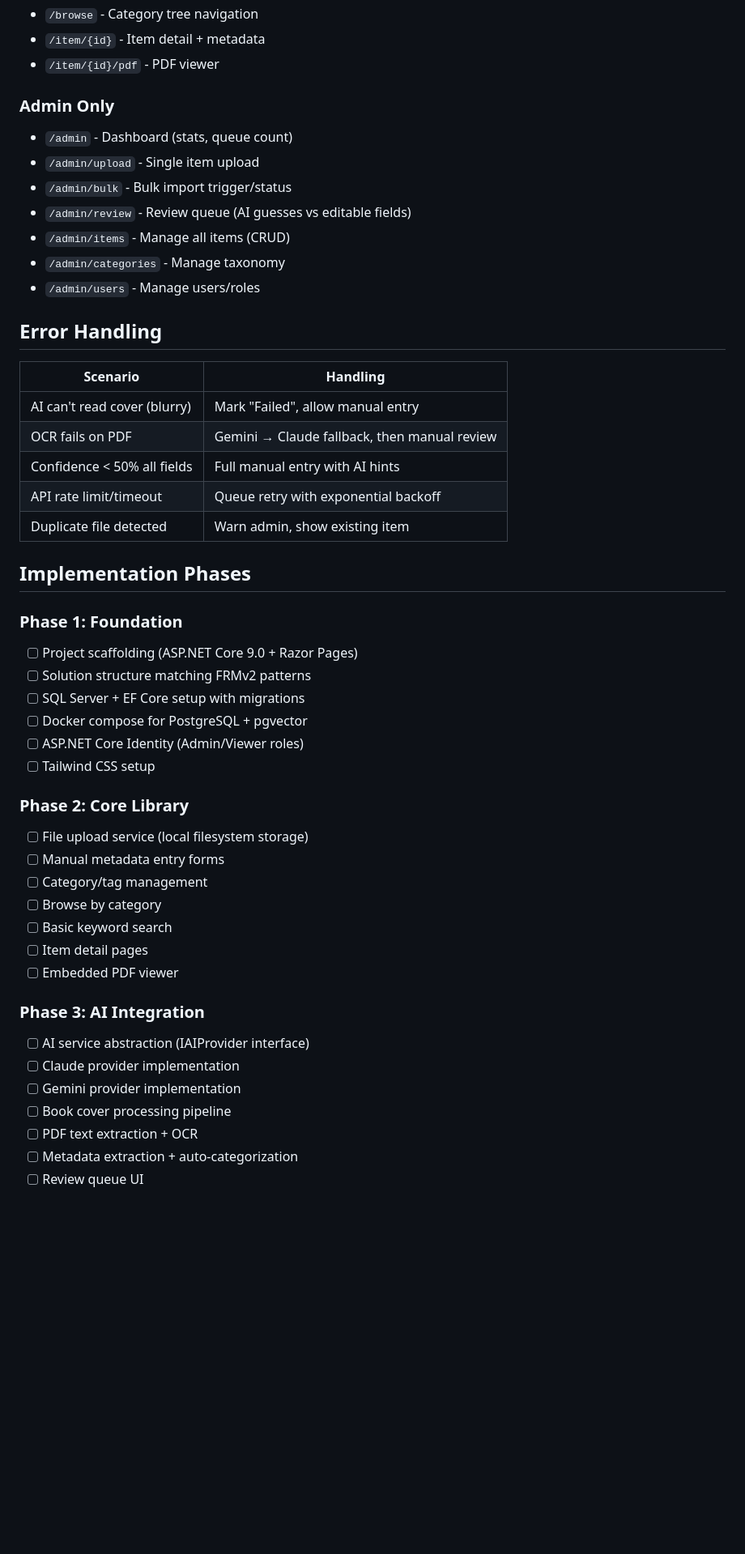
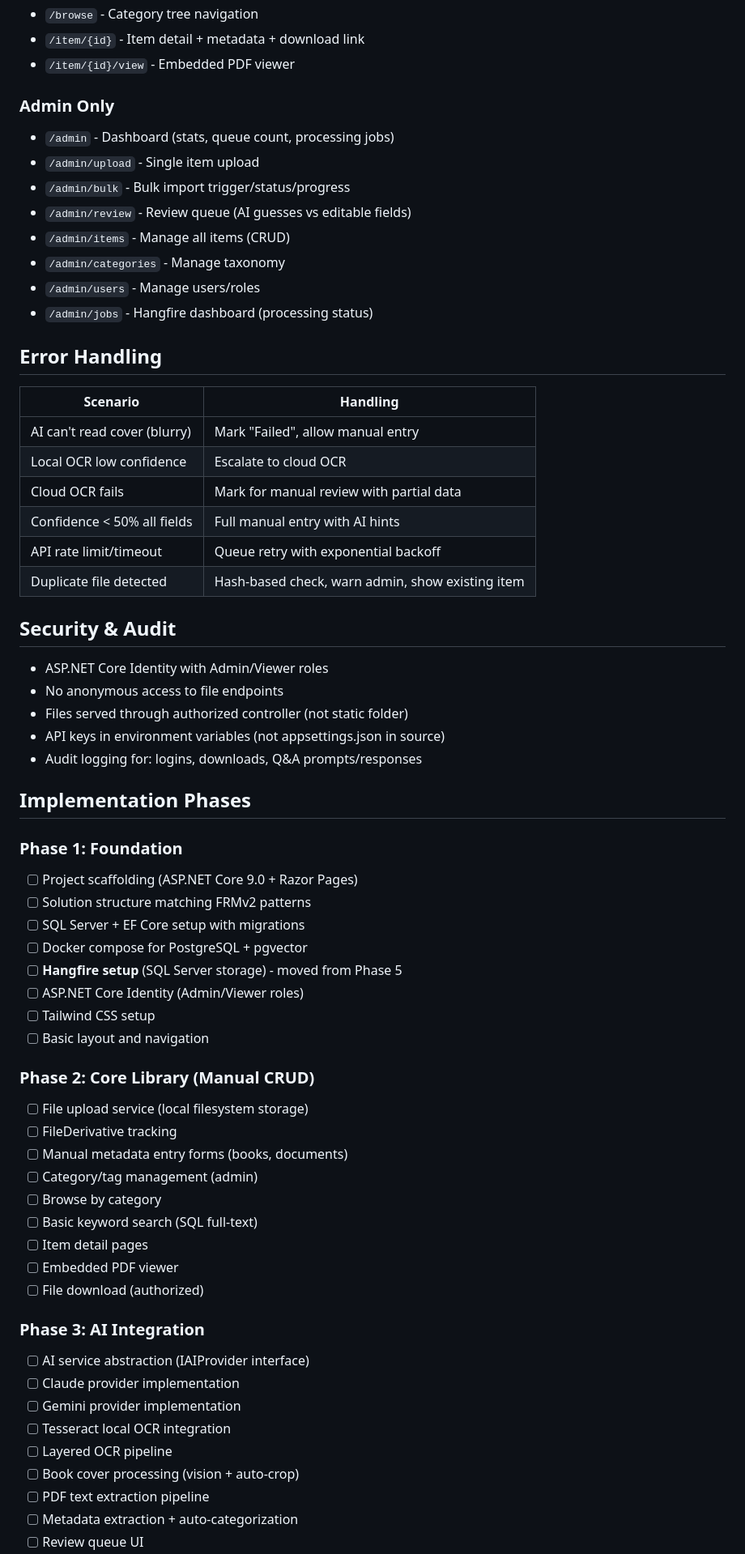
Before and after one commit to Symcrapico/BriansLegacyV2, a Markdown page: docs/plans/2026-01-18-brianslegacy-design.md, the part around one of its changes. Shown at 81% size. Rendered like a GitHub page; blank space fills up the shorter version.

```diff
--- a/docs/plans/2026-01-18-brianslegacy-design.md
+++ b/docs/plans/2026-01-18-brianslegacy-design.md
@@ -151,25 +205,35 @@ AI auto-generates additional tags for cross-cutting details (years, railway comp
 - `/browse` - Category tree navigation
-- `/item/{id}` - Item detail + metadata
-- `/item/{id}/pdf` - PDF viewer
+- `/item/{id}` - Item detail + metadata + download link
+- `/item/{id}/view` - Embedded PDF viewer
 
 ### Admin Only
-- `/admin` - Dashboard (stats, queue count)
+- `/admin` - Dashboard (stats, queue count, processing jobs)
 - `/admin/upload` - Single item upload
-- `/admin/bulk` - Bulk import trigger/status
+- `/admin/bulk` - Bulk import trigger/status/progress
 - `/admin/review` - Review queue (AI guesses vs editable fields)
 - `/admin/items` - Manage all items (CRUD)
 - `/admin/categories` - Manage taxonomy
 - `/admin/users` - Manage users/roles
+- `/admin/jobs` - Hangfire dashboard (processing status)
 
 ## Error Handling
 
 | Scenario | Handling |
 |----------|----------|
 | AI can't read cover (blurry) | Mark "Failed", allow manual entry |
-| OCR fails on PDF | Gemini → Claude fallback, then manual review |
+| Local OCR low confidence | Escalate to cloud OCR |
+| Cloud OCR fails | Mark for manual review with partial data |
 | Confidence < 50% all fields | Full manual entry with AI hints |
 | API rate limit/timeout | Queue retry with exponential backoff |
-| Duplicate file detected | Warn admin, show existing item |
+| Duplicate file detected | Hash-based check, warn admin, show existing item |
+
+## Security & Audit
+
+- ASP.NET Core Identity with Admin/Viewer roles
+- No anonymous access to file endpoints
+- Files served through authorized controller (not static folder)
+- API keys in environment variables (not appsettings.json in source)
+- Audit logging for: logins, downloads, Q&A prompts/responses
 
 ## Implementation Phases
 
@@ -178,23 +242,29 @@ AI auto-generates additional tags for cross-cutting details (years, railway comp
 - [ ] Solution structure matching FRMv2 patterns
 - [ ] SQL Server + EF Core setup with migrations
 - [ ] Docker compose for PostgreSQL + pgvector
+- [ ] **Hangfire setup** (SQL Server storage) - moved from Phase 5
 - [ ] ASP.NET Core Identity (Admin/Viewer roles)
 - [ ] Tailwind CSS setup
+- [ ] Basic layout and navigation
 
-### Phase 2: Core Library
+### Phase 2: Core Library (Manual CRUD)
 - [ ] File upload service (local filesystem storage)
-- [ ] Manual metadata entry forms
-- [ ] Category/tag management
+- [ ] FileDerivative tracking
+- [ ] Manual metadata entry forms (books, documents)
+- [ ] Category/tag management (admin)
 - [ ] Browse by category
-- [ ] Basic keyword search
+- [ ] Basic keyword search (SQL full-text)
 - [ ] Item detail pages
 - [ ] Embedded PDF viewer
+- [ ] File download (authorized)
 
 ### Phase 3: AI Integration
 - [ ] AI service abstraction (IAIProvider interface)
 - [ ] Claude provider implementation
 - [ ] Gemini provider implementation
-- [ ] Book cover processing pipeline
-- [ ] PDF text extraction + OCR
+- [ ] Tesseract local OCR integration
+- [ ] Layered OCR pipeline
+- [ ] Book cover processing (vision + auto-crop)
+- [ ] PDF text extraction pipeline
 - [ ] Metadata extraction + auto-categorization
 - [ ] Review queue UI
```
Also changed, not shown: other parts of docs/plans/2026-01-18-brianslegacy-design.md (+132 -40 lines).
